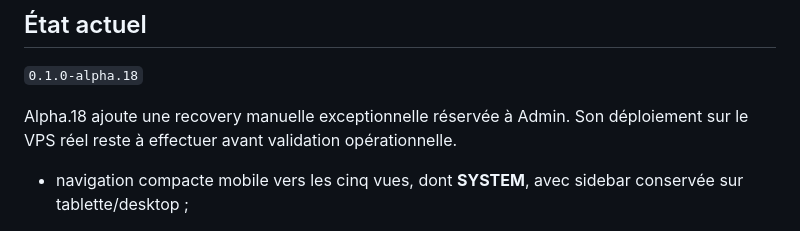
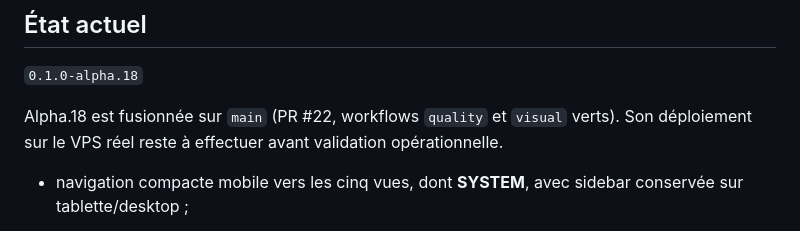
Before and after one commit to The-Geekers/stream-supervisor, a Markdown page: README.md, the part around the change. Drawn GitHub-style.

Commit message:
docs: record alpha.18 merged state

```diff
--- a/README.md
+++ b/README.md
@@ -17,7 +17,7 @@ Le premier moteur ciblé est **Restreamer**. L'architecture reste volontairement
 
 `0.1.0-alpha.18`
 
-Alpha.18 ajoute une recovery manuelle exceptionnelle réservée à Admin. Son déploiement sur le VPS réel reste à effectuer avant validation opérationnelle.
+Alpha.18 est fusionnée sur `main` (PR #22, workflows `quality` et `visual` verts). Son déploiement sur le VPS réel reste à effectuer avant validation opérationnelle.
 
 - navigation compacte mobile vers les cinq vues, dont **SYSTEM**, avec sidebar conservée sur tablette/desktop ;
 - modales accessibles au clavier : focus initial, Tab/Shift+Tab confinés, Escape et retour au déclencheur ;
```
